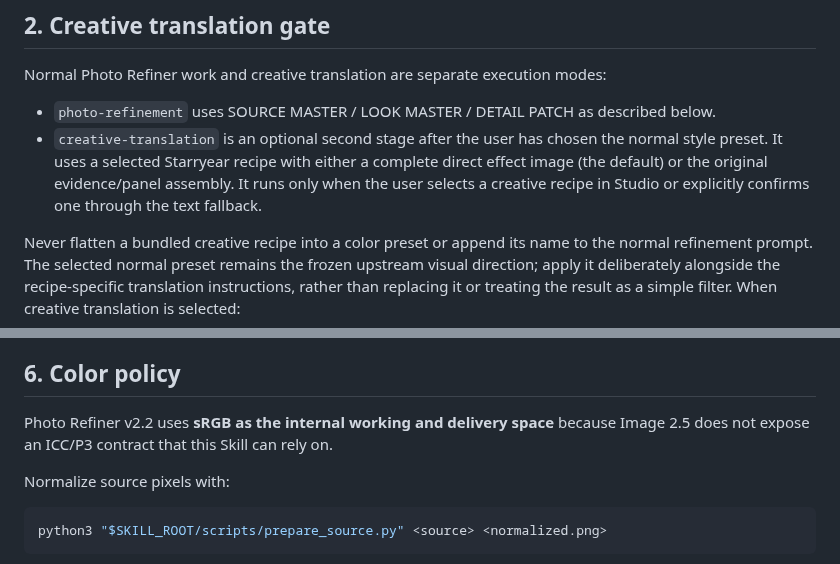
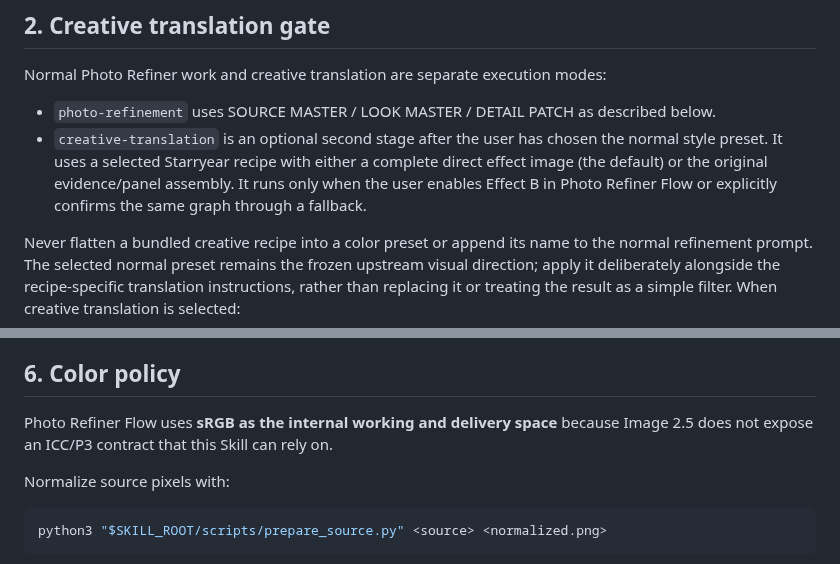
Before and after one commit to muee91/photo-refiner-studio, a Markdown page: skill/SKILL.md, 2 parts joined by grey strips. Rendered like a GitHub page.

```diff
--- a/skill/SKILL.md
+++ b/skill/SKILL.md
@@ -37,7 +46,7 @@ Start a refinement job only when the user explicitly asks to edit/refine a **spe
 Normal Photo Refiner work and creative translation are separate execution modes:
 
 - `photo-refinement` uses SOURCE MASTER / LOOK MASTER / DETAIL PATCH as described below.
-- `creative-translation` is an optional second stage after the user has chosen the normal style preset. It uses a selected Starryear recipe with either a complete direct effect image (the default) or the original evidence/panel assembly. It runs only when the user selects a creative recipe in Studio or explicitly confirms one through the text fallback.
+- `creative-translation` is an optional second stage after the user has chosen the normal style preset. It uses a selected Starryear recipe with either a complete direct effect image (the default) or the original evidence/panel assembly. It runs only when the user enables Effect B in Photo Refiner Flow or explicitly confirms the same graph through a fallback.
 
 Never flatten a bundled creative recipe into a color preset or append its name to the normal refinement prompt. The selected normal preset remains the frozen upstream visual direction; apply it deliberately alongside the recipe-specific translation instructions, rather than replacing it or treating the result as a simple filter. When creative translation is selected:
 
@@ -146,7 +157,7 @@ Every job gets its own directory and immutable source hashes. Never overwrite, m
 
 ## 6. Color policy
 
-Photo Refiner v2.2 uses **sRGB as the internal working and delivery space** because Image 2.5 does not expose an ICC/P3 contract that this Skill can rely on.
+Photo Refiner Flow uses **sRGB as the internal working and delivery space** because Image 2.5 does not expose an ICC/P3 contract that this Skill can rely on.
 
 Normalize source pixels with:
 
```
Also changed, not shown: other parts of skill/SKILL.md (+35 -24 lines).
